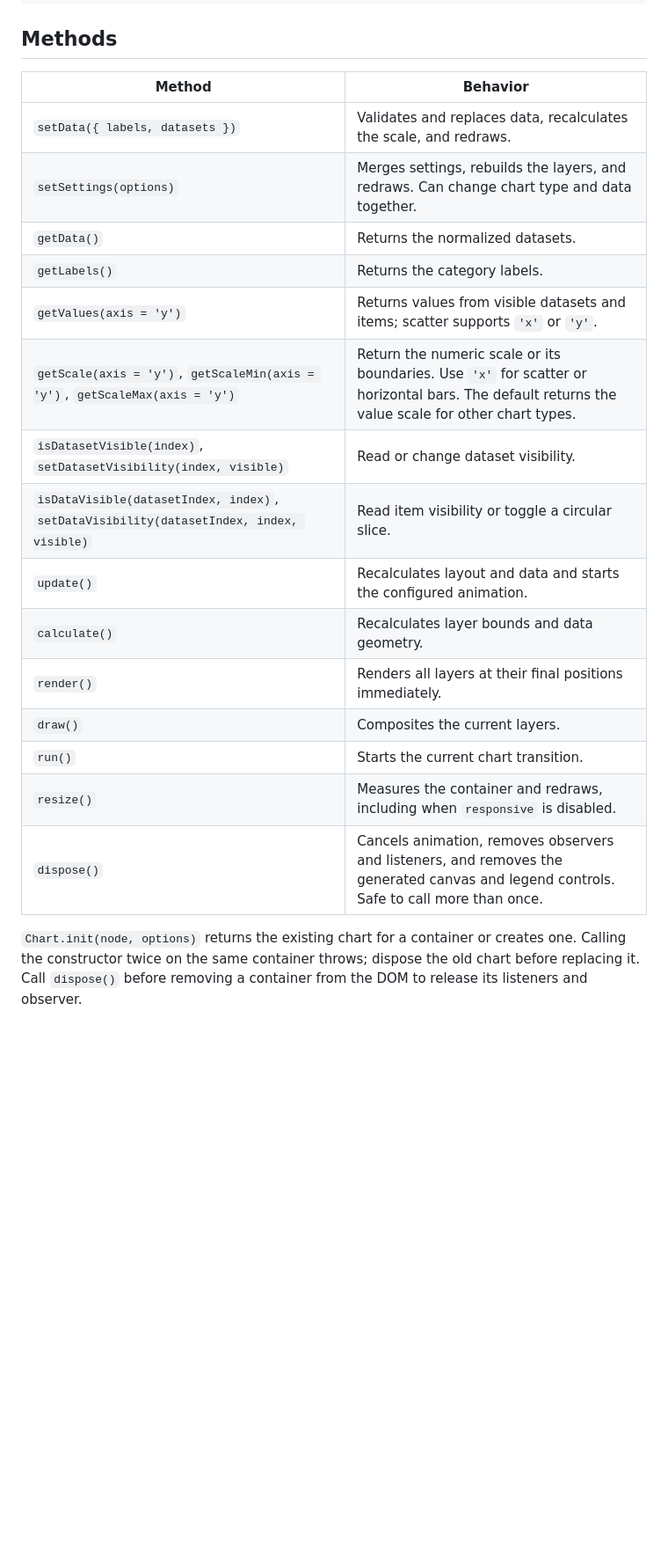
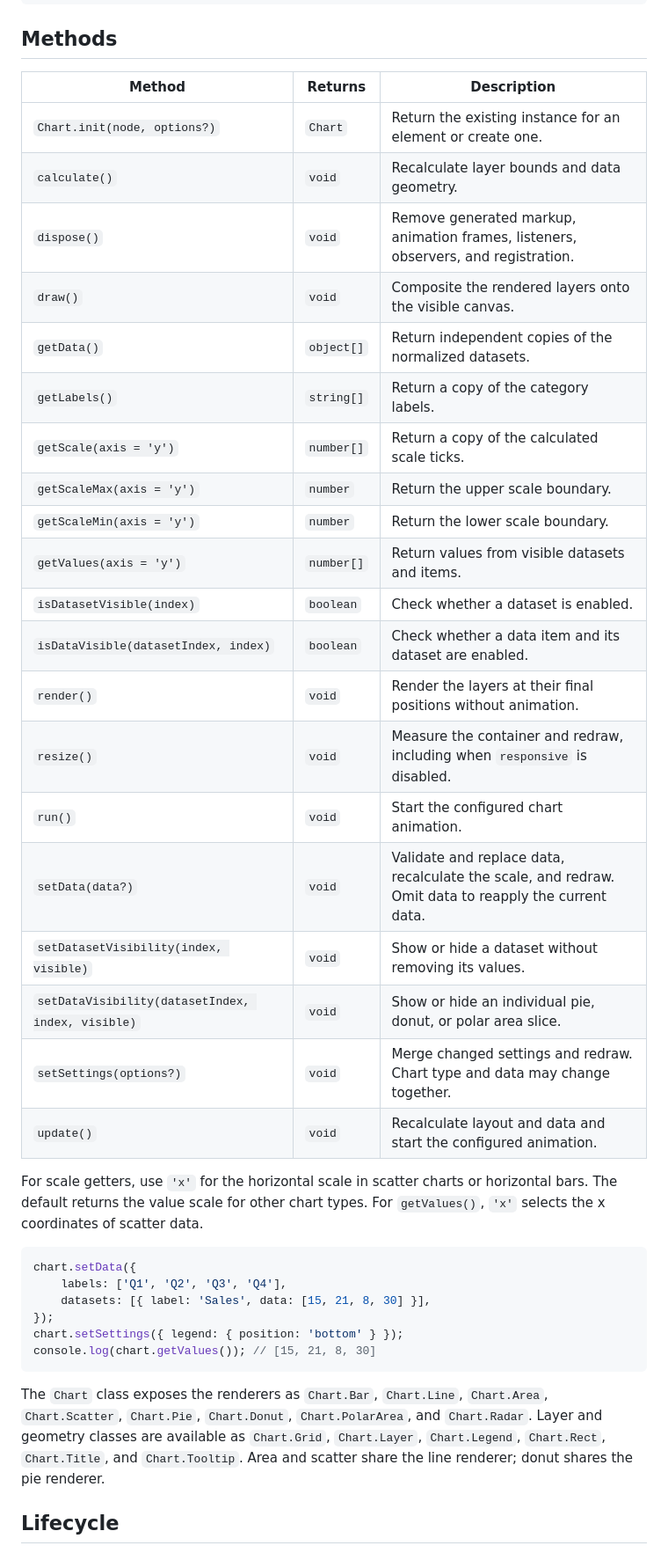
Before and after one commit to frost-js/charts, a Markdown page: README.md, the part around one of its changes. Shown at 88% size. Rendered like a GitHub page; blank space fills up the shorter version.

Commit message:
Align README structure with sibling projects

````diff
--- a/README.md
+++ b/README.md
@@ -194,22 +240,41 @@ chart.setDataVisibility(0, 2, false); // Hide the third circular slice in the fi
 
 ## Methods
 
-| Method | Behavior |
-| --- | --- |
-| `setData({ labels, datasets })` | Validates and replaces data, recalculates the scale, and redraws. |
-| `setSettings(options)` | Merges settings, rebuilds the layers, and redraws. Can change chart type and data together. |
-| `getData()` | Returns the normalized datasets. |
-| `getLabels()` | Returns the category labels. |
-| `getValues(axis = 'y')` | Returns values from visible datasets and items; scatter supports `'x'` or `'y'`. |
-| `getScale(axis = 'y')`, `getScaleMin(axis = 'y')`, `getScaleMax(axis = 'y')` | Return the numeric scale or its boundaries. Use `'x'` for scatter or horizontal bars. The default returns the value scale for other chart types. |
-| `isDatasetVisible(index)`, `setDatasetVisibility(index, visible)` | Read or change dataset visibility. |
-| `isDataVisible(datasetIndex, index)`, `setDataVisibility(datasetIndex, index, visible)` | Read item visibility or toggle a circular slice. |
-| `update()` | Recalculates layout and data and starts the configured animation. |
-| `calculate()` | Recalculates layer bounds and data geometry. |
-| `render()` | Renders all layers at their final positions immediately. |
-| `draw()` | Composites the current layers. |
-| `run()` | Starts the current chart transition. |
-| `resize()` | Measures the container and redraws, including when `responsive` is disabled. |
-| `dispose()` | Cancels animation, removes observers and listeners, and removes the generated canvas and legend controls. Safe to call more than once. |
+| Method | Returns | Description |
+| --- | --- | --- |
+| `Chart.init(node, options?)` | `Chart` | Return the existing instance for an element or create one. |
+| `calculate()` | `void` | Recalculate layer bounds and data geometry. |
+| `dispose()` | `void` | Remove generated markup, animation frames, listeners, observers, and registration. |
+| `draw()` | `void` | Composite the rendered layers onto the visible canvas. |
+| `getData()` | `object[]` | Return independent copies of the normalized datasets. |
+| `getLabels()` | `string[]` | Return a copy of the category labels. |
+| `getScale(axis = 'y')` | `number[]` | Return a copy of the calculated scale ticks. |
+| `getScaleMax(axis = 'y')` | `number` | Return the upper scale boundary. |
+| `getScaleMin(axis = 'y')` | `number` | Return the lower scale boundary. |
+| `getValues(axis = 'y')` | `number[]` | Return values from visible datasets and items. |
+| `isDatasetVisible(index)` | `boolean` | Check whether a dataset is enabled. |
+| `isDataVisible(datasetIndex, index)` | `boolean` | Check whether a data item and its dataset are enabled. |
+| `render()` | `void` | Render the layers at their final positions without animation. |
+| `resize()` | `void` | Measure the container and redraw, including when `responsive` is disabled. |
+| `run()` | `void` | Start the configured chart animation. |
+| `setData(data?)` | `void` | Validate and replace data, recalculate the scale, and redraw. Omit data to reapply the current data. |
+| `setDatasetVisibility(index, visible)` | `void` | Show or hide a dataset without removing its values. |
+| `setDataVisibility(datasetIndex, index, visible)` | `void` | Show or hide an individual pie, donut, or polar area slice. |
+| `setSettings(options?)` | `void` | Merge changed settings and redraw. Chart type and data may change together. |
+| `update()` | `void` | Recalculate layout and data and start the configured animation. |
 
-`Chart.init(node, options)` returns the existing chart for a container or creates one. Calling the constructor twice on the same container throws; dispose the old chart before replacing it. Call `dispose()` before removing a container from the DOM to release its listeners and observer.
+For scale getters, use `'x'` for the horizontal scale in scatter charts or horizontal bars. The default returns the value scale for other chart types. For `getValues()`, `'x'` selects the x coordinates of scatter data.
+
+```js
+chart.setData({
+    labels: ['Q1', 'Q2', 'Q3', 'Q4'],
+    datasets: [{ label: 'Sales', data: [15, 21, 8, 30] }],
+});
+chart.setSettings({ legend: { position: 'bottom' } });
+console.log(chart.getValues()); // [15, 21, 8, 30]
+```
+
+The `Chart` class exposes the renderers as `Chart.Bar`, `Chart.Line`, `Chart.Area`, `Chart.Scatter`, `Chart.Pie`, `Chart.Donut`, `Chart.PolarArea`, and `Chart.Radar`. Layer and geometry classes are available as `Chart.Grid`, `Chart.Layer`, `Chart.Legend`, `Chart.Rect`, `Chart.Title`, and `Chart.Tooltip`. Area and scatter share the line renderer; donut shares the pie renderer.
+
+## Lifecycle
+
````
Also changed, not shown: other parts of README.md (+145 -93 lines).
